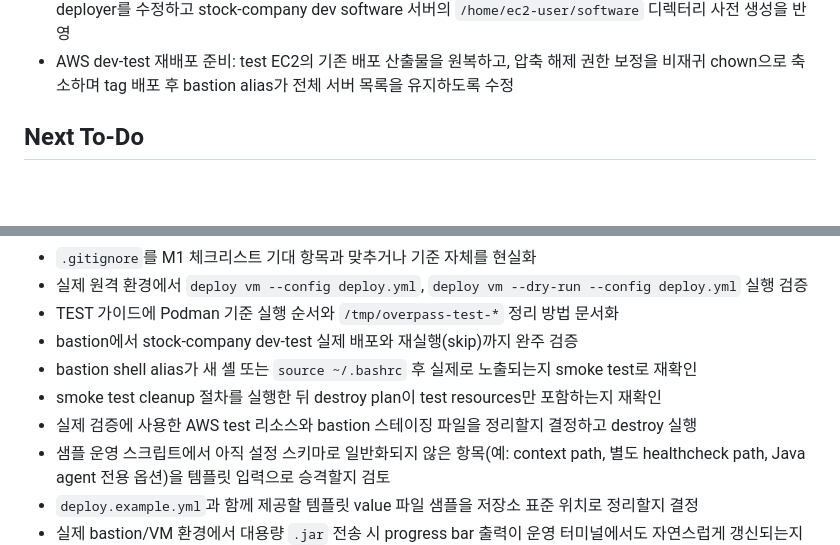
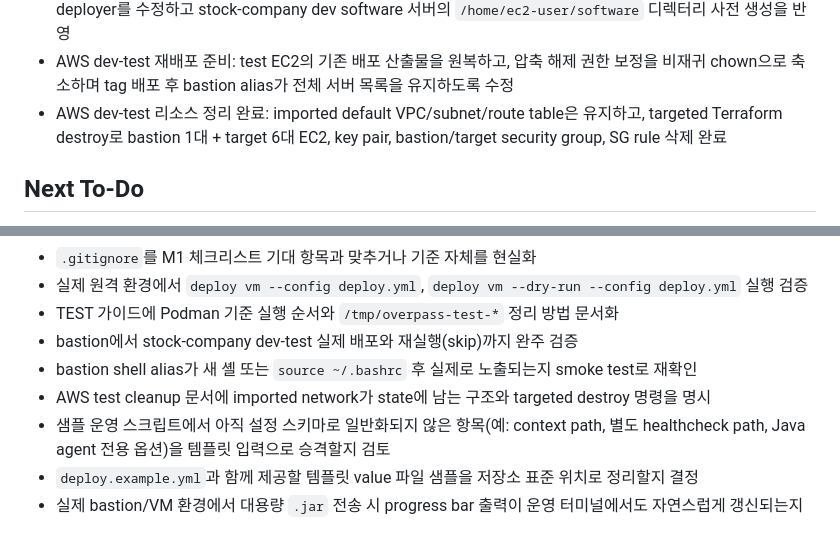
Before and after one commit to RedForest0607/overpass_deployer, a Markdown page: PROGRESS.md, 2 parts joined by grey strips. Rendered like a GitHub page; blank space fills up the shorter version.

Commit message:
docs: record aws test cleanup

```diff
--- a/PROGRESS.md
+++ b/PROGRESS.md
@@ -96,6 +96,7 @@
 - AWS dev-test 인프라 생성 및 bastion 스테이징 완료: bastion 1대 + target 6대 EC2를 생성하고 stock-company dev deploy 바이너리/설정/대용량 자산을 bastion에 업로드한 뒤 overpass 태그 dry-run과 전체 dry-run 검증 완료
 - extra_files 압축 해제 재발 방지 보강: `extract.remote_dir`를 압축 해제 직전에 sudo로 생성/소유권 보정하도록 deployer를 수정하고 stock-company dev software 서버의 `/home/ec2-user/software` 디렉터리 사전 생성을 반영
 - AWS dev-test 재배포 준비: test EC2의 기존 배포 산출물을 원복하고, 압축 해제 권한 보정을 비재귀 chown으로 축소하며 tag 배포 후 bastion alias가 전체 서버 목록을 유지하도록 수정
+- AWS dev-test 리소스 정리 완료: imported default VPC/subnet/route table은 유지하고, targeted Terraform destroy로 bastion 1대 + target 6대 EC2, key pair, bastion/target security group, SG rule 삭제 완료
 
 ## Next To-Do
 - `TEST/` 독립 저장소의 원격(origin) 연결 여부와 ignore 규칙을 실제 팀 운영 방식에 맞게 확정
@@ -107,8 +108,7 @@
 - TEST 가이드에 Podman 기준 실행 순서와 `/tmp/overpass-test-*` 정리 방법 문서화
 - bastion에서 stock-company dev-test 실제 배포와 재실행(skip)까지 완주 검증
 - bastion shell alias가 새 셸 또는 `source ~/.bashrc` 후 실제로 노출되는지 smoke test로 재확인
-- smoke test cleanup 절차를 실행한 뒤 destroy plan이 test resources만 포함하는지 재확인
-- 실제 검증에 사용한 AWS test 리소스와 bastion 스테이징 파일을 정리할지 결정하고 destroy 실행
+- AWS test cleanup 문서에 imported network가 state에 남는 구조와 targeted destroy 명령을 명시
 - 샘플 운영 스크립트에서 아직 설정 스키마로 일반화되지 않은 항목(예: context path, 별도 healthcheck path, Java agent 전용 옵션)을 템플릿 입력으로 승격할지 검토
 - `deploy.example.yml`과 함께 제공할 템플릿 value 파일 샘플을 저장소 표준 위치로 정리할지 결정
 - 실제 bastion/VM 환경에서 대용량 `.jar` 전송 시 progress bar 출력이 운영 터미널에서도 자연스럽게 갱신되는지 확인
```
